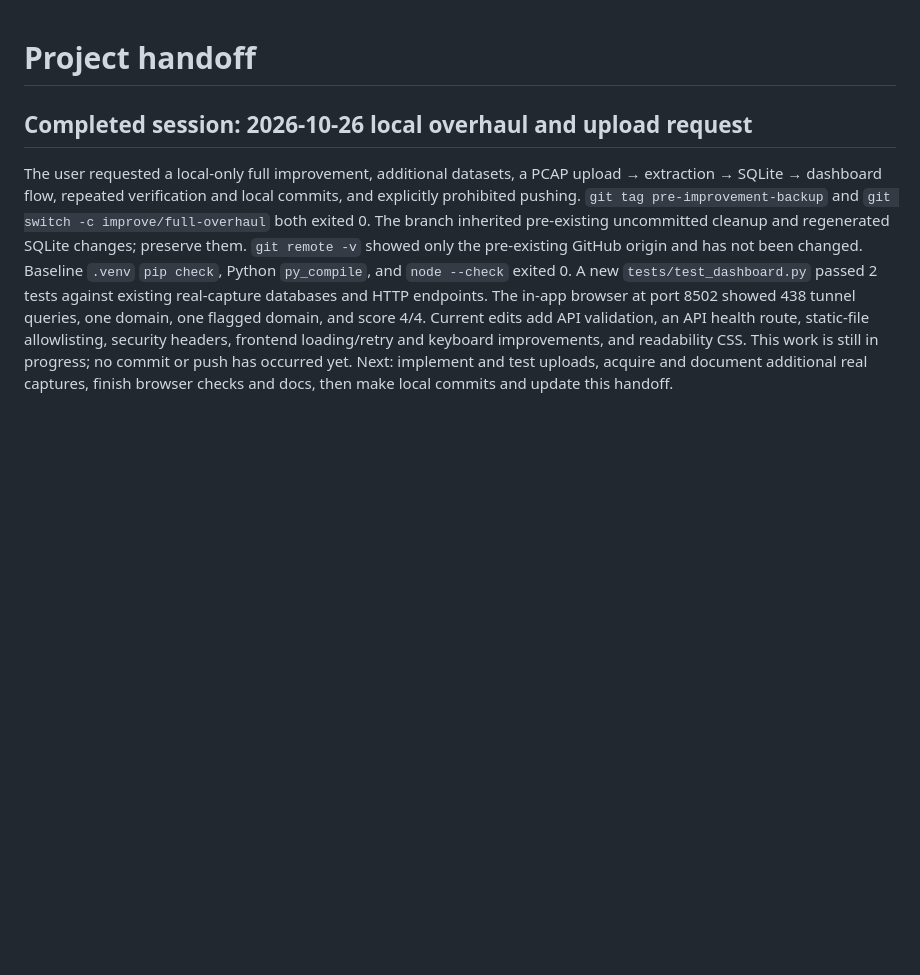
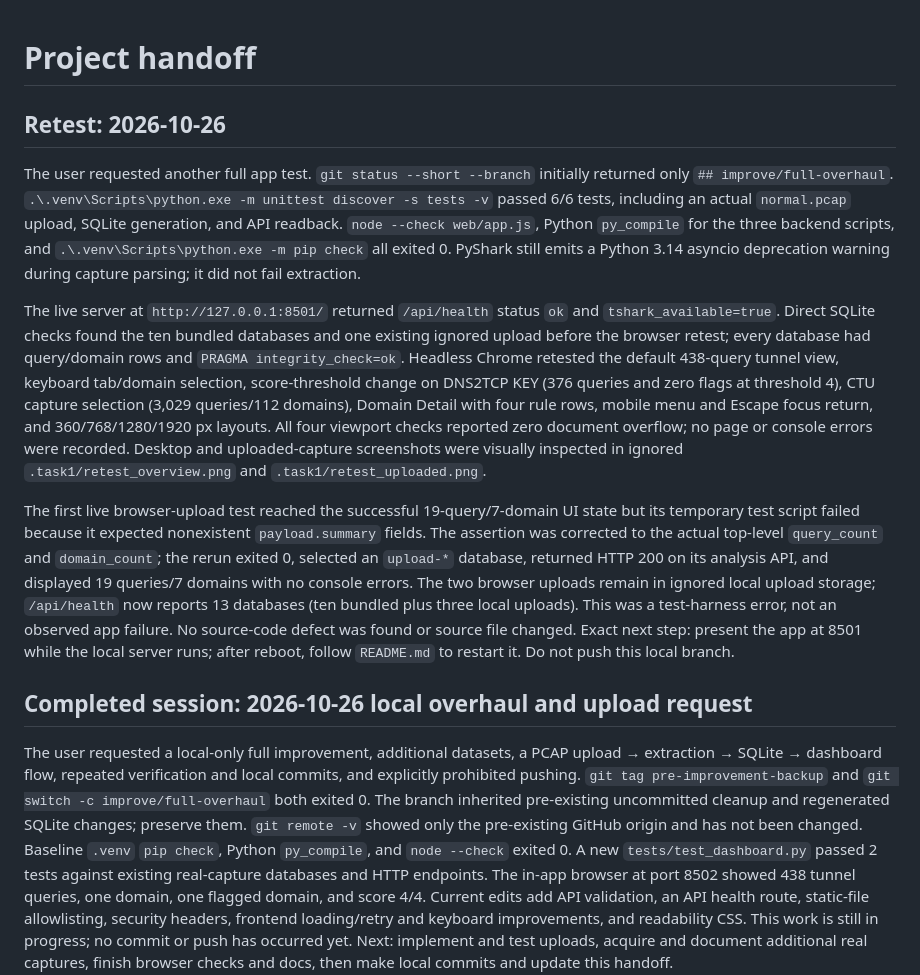
Before and after one commit to samitkoya/pcap-sqlite, a Markdown page: handoff.md, the part around the change. GitHub-like rendering; blank space fills up the shorter version.

Commit message:
Record repeat app verification

```diff
--- a/handoff.md
+++ b/handoff.md
@@ -1,4 +1,12 @@
 # Project handoff
+
+## Retest: 2026-10-26
+
+The user requested another full app test. `git status --short --branch` initially returned only `## improve/full-overhaul`. `.\.venv\Scripts\python.exe -m unittest discover -s tests -v` passed 6/6 tests, including an actual `normal.pcap` upload, SQLite generation, and API readback. `node --check web/app.js`, Python `py_compile` for the three backend scripts, and `.\.venv\Scripts\python.exe -m pip check` all exited 0. PyShark still emits a Python 3.14 asyncio deprecation warning during capture parsing; it did not fail extraction.
+
+The live server at `http://127.0.0.1:8501/` returned `/api/health` status `ok` and `tshark_available=true`. Direct SQLite checks found the ten bundled databases and one existing ignored upload before the browser retest; every database had query/domain rows and `PRAGMA integrity_check=ok`. Headless Chrome retested the default 438-query tunnel view, keyboard tab/domain selection, score-threshold change on DNS2TCP KEY (376 queries and zero flags at threshold 4), CTU capture selection (3,029 queries/112 domains), Domain Detail with four rule rows, mobile menu and Escape focus return, and 360/768/1280/1920 px layouts. All four viewport checks reported zero document overflow; no page or console errors were recorded. Desktop and uploaded-capture screenshots were visually inspected in ignored `.task1/retest_overview.png` and `.task1/retest_uploaded.png`.
+
+The first live browser-upload test reached the successful 19-query/7-domain UI state but its temporary test script failed because it expected nonexistent `payload.summary` fields. The assertion was corrected to the actual top-level `query_count` and `domain_count`; the rerun exited 0, selected an `upload-*` database, returned HTTP 200 on its analysis API, and displayed 19 queries/7 domains with no console errors. The two browser uploads remain in ignored local upload storage; `/api/health` now reports 13 databases (ten bundled plus three local uploads). This was a test-harness error, not an observed app failure. No source-code defect was found or source file changed. Exact next step: present the app at 8501 while the local server runs; after reboot, follow `README.md` to restart it. Do not push this local branch.
 
 ## Completed session: 2026-10-26 local overhaul and upload request
 
```
